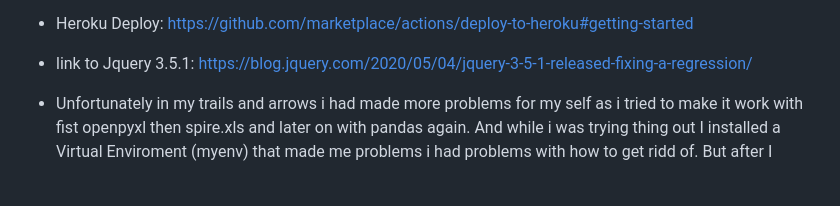
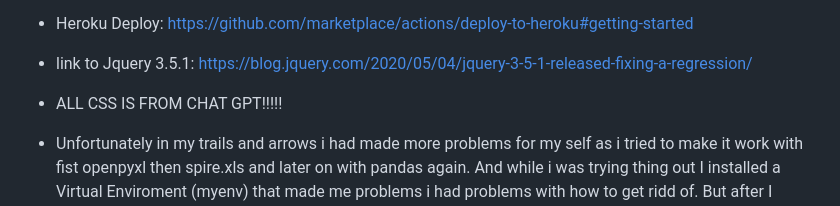
Before and after one commit to Klurifixus/Vigorous, a Markdown page: README.md, the part around the change. GitHub-like rendering; blank space fills up the shorter version.

Commit message:
docs: note about css chat gpt

```diff
--- a/README.md
+++ b/README.md
@@ -51,7 +51,7 @@ Video about heroku signup: https://www.youtube.com/watch?v=6WREMAr8mS4
 - link to Jquery 3.5.1: https://blog.jquery.com/2020/05/04/jquery-3-5-1-released-fixing-a-regression/
 
 
-
+* ALL CSS IS FROM CHAT GPT!!!!!
 
 * Unfortunately in my trails and arrows i had made more problems for my self as i tried to make it work with fist openpyxl then spire.xls and later on with pandas again.
 And while i was trying thing out I installed a Virtual Enviroment (myenv) that made me problems i had problems with how to get ridd of. But after I reInstalled python
```
